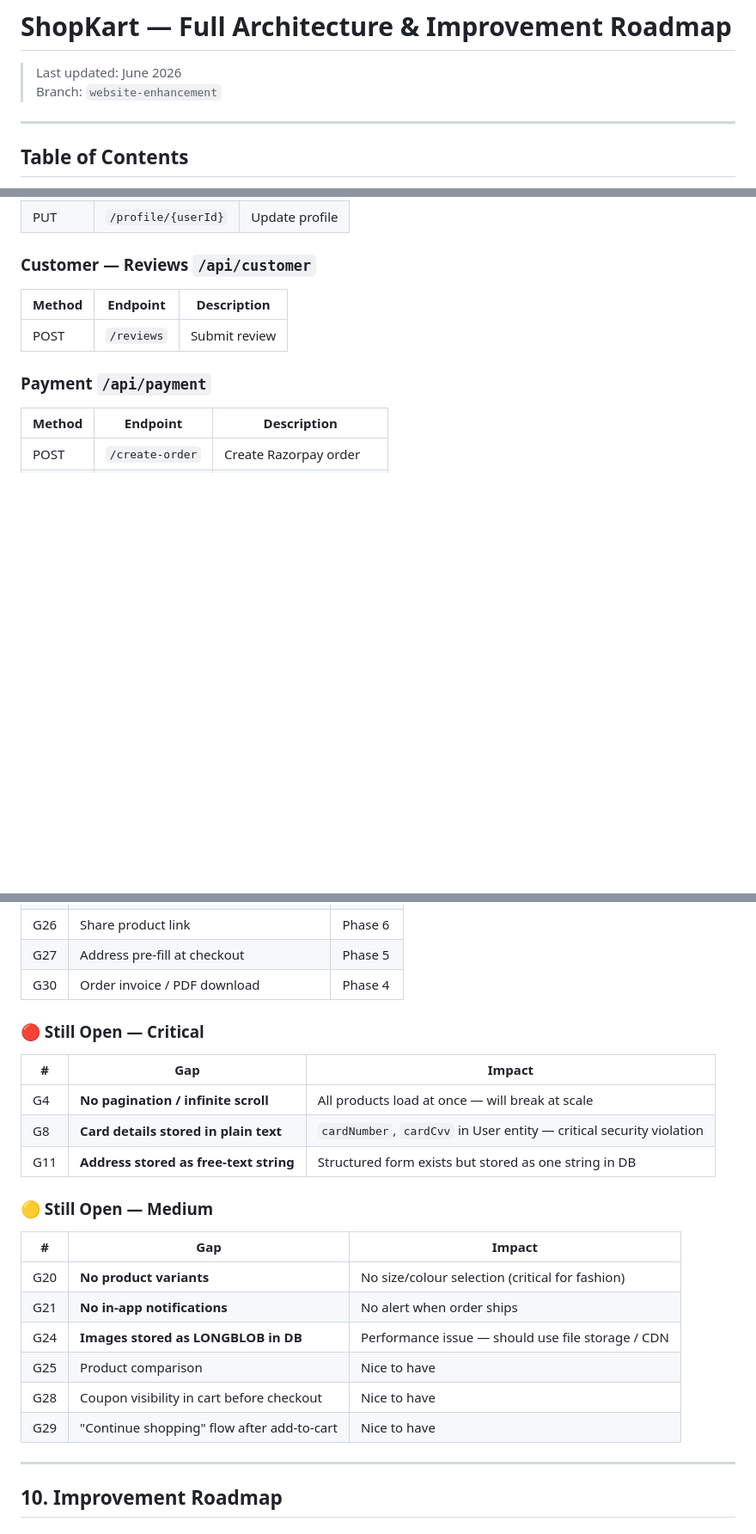
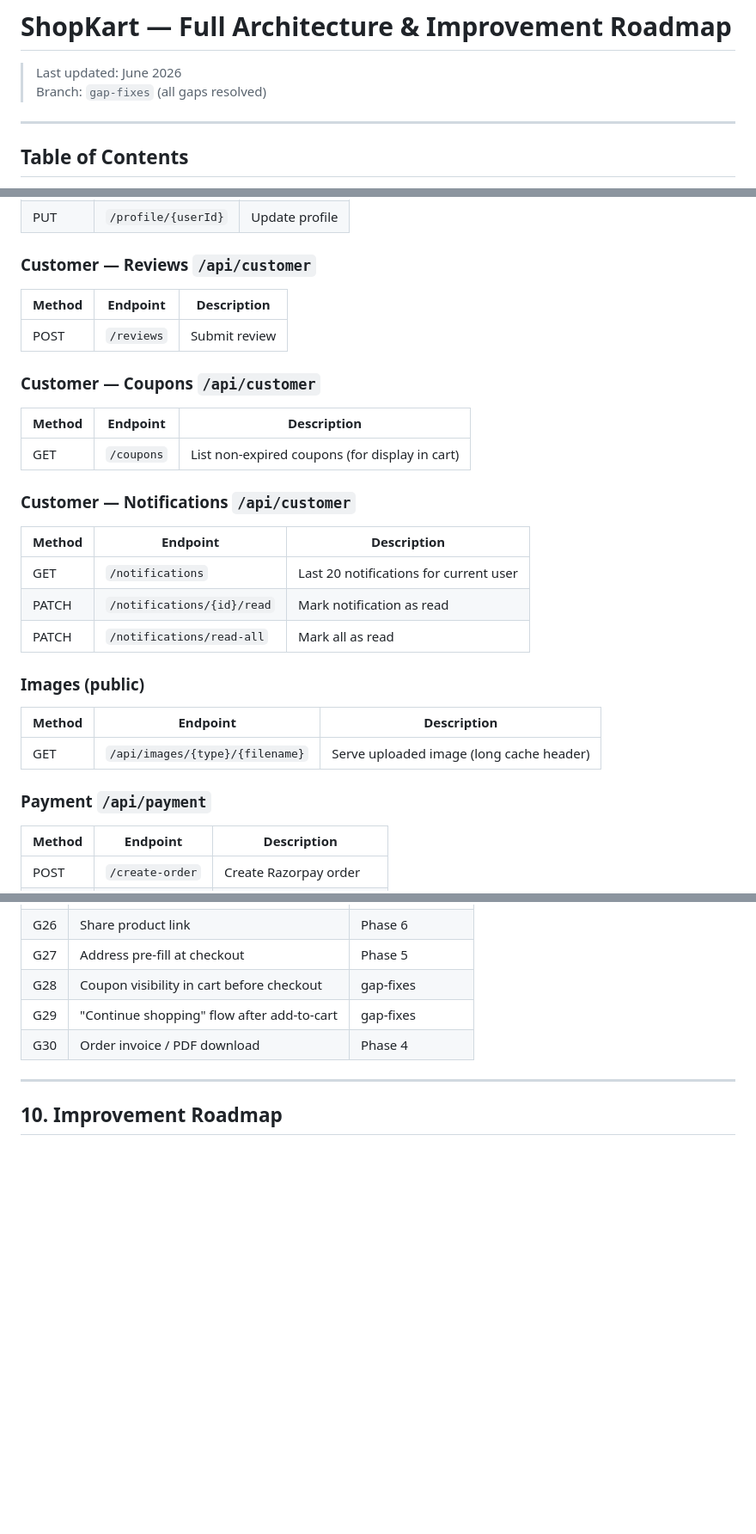
Before and after one commit to Nayandhawan/E-commerce, a Markdown page: ARCHITECTURE.md, 3 parts joined by grey strips. Shown at 86% size. GitHub-like rendering; blank space fills up the shorter version.

```diff
--- a/ARCHITECTURE.md
+++ b/ARCHITECTURE.md
@@ -1,7 +1,7 @@
 # ShopKart — Full Architecture & Improvement Roadmap
 
 > Last updated: June 2026
-> Branch: `website-enhancement`
+> Branch: `gap-fixes` (all gaps resolved)
 
 ---
 
@@ -280,6 +306,23 @@ Request → JWT Filter → SecurityConfig → Controller → Service → Reposit
 |---|---|---|
 | POST | `/reviews` | Submit review |
 
+### Customer — Coupons `/api/customer`
+| Method | Endpoint | Description |
+|---|---|---|
+| GET | `/coupons` | List non-expired coupons (for display in cart) |
+
+### Customer — Notifications `/api/customer`
+| Method | Endpoint | Description |
+|---|---|---|
+| GET | `/notifications` | Last 20 notifications for current user |
+| PATCH | `/notifications/{id}/read` | Mark notification as read |
+| PATCH | `/notifications/read-all` | Mark all as read |
+
+### Images (public)
+| Method | Endpoint | Description |
+|---|---|---|
+| GET | `/api/images/{type}/{filename}` | Serve uploaded image (long cache header) |
+
 ### Payment `/api/payment`
 | Method | Endpoint | Description |
 |---|---|---|
@@ -507,25 +586,8 @@ Forgot Password (Phase 5):
 | G26 | Share product link | Phase 6 |
 | G27 | Address pre-fill at checkout | Phase 5 |
+| G28 | Coupon visibility in cart before checkout | gap-fixes |
+| G29 | "Continue shopping" flow after add-to-cart | gap-fixes |
 | G30 | Order invoice / PDF download | Phase 4 |
-
-### 🔴 Still Open — Critical
-
-| # | Gap | Impact |
-|---|---|---|
-| G4 | **No pagination / infinite scroll** | All products load at once — will break at scale |
-| G8 | **Card details stored in plain text** | `cardNumber`, `cardCvv` in User entity — critical security violation |
-| G11 | **Address stored as free-text string** | Structured form exists but stored as one string in DB |
-
-### 🟡 Still Open — Medium
-
-| # | Gap | Impact |
-|---|---|---|
-| G20 | **No product variants** | No size/colour selection (critical for fashion) |
-| G21 | **No in-app notifications** | No alert when order ships |
-| G24 | **Images stored as LONGBLOB in DB** | Performance issue — should use file storage / CDN |
-| G25 | Product comparison | Nice to have |
-| G28 | Coupon visibility in cart before checkout | Nice to have |
-| G29 | "Continue shopping" flow after add-to-cart | Nice to have |
 
 ---
 
```
Also changed, not shown: other parts of ARCHITECTURE.md (+100 -28 lines).
